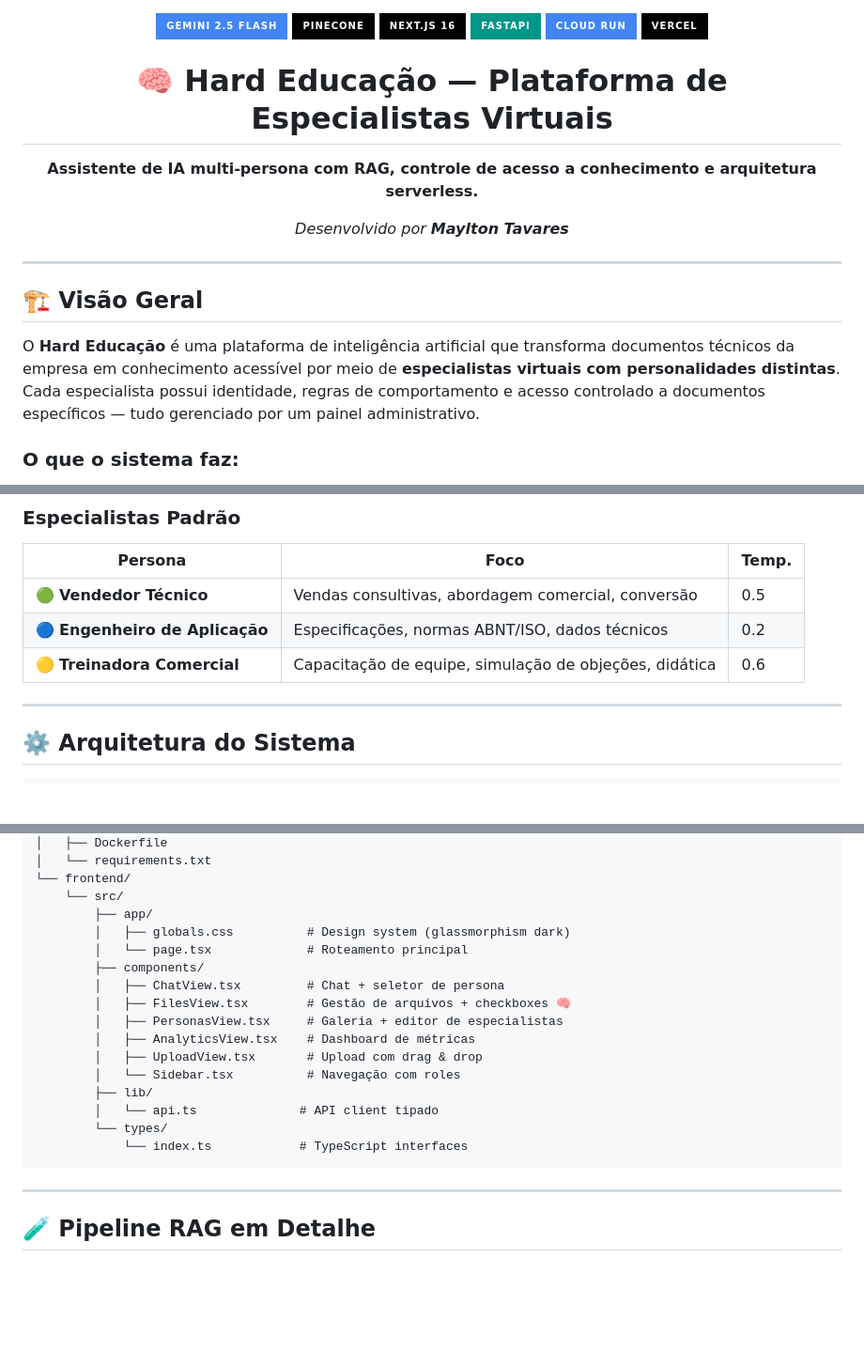
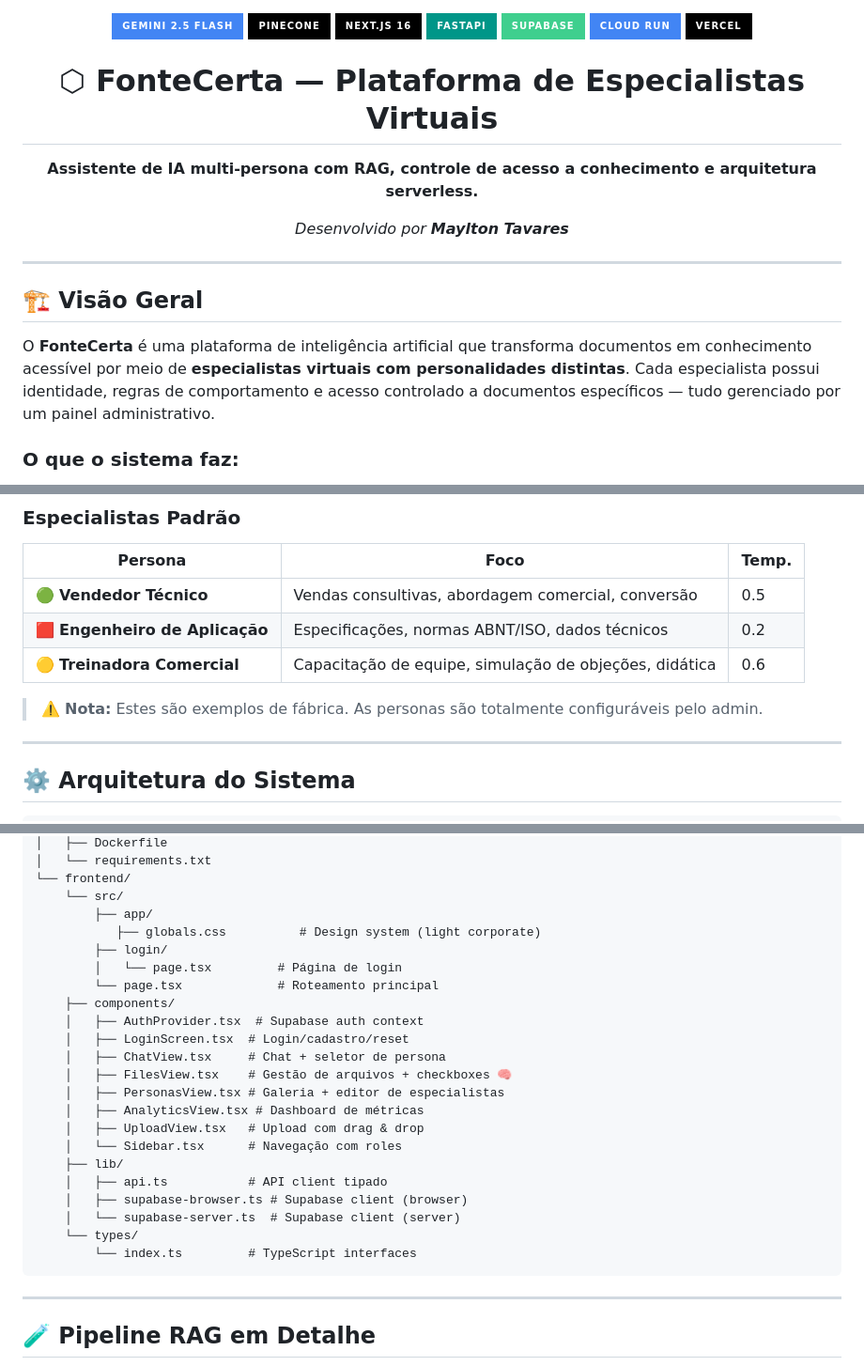
Before and after one commit to mayltonbmx/RAG_HARD, a Markdown page: README.md, 3 parts joined by grey strips. Shown at 94% size. GitHub-like rendering; badges without logos; blank space fills up the shorter version.

Commit message:
docs: update README for FonteCerta v3.0 - Supabase auth, light theme, new stack

````diff
--- a/README.md
+++ b/README.md
@@ -3,11 +3,12 @@
   <img src="https://img.shields.io/badge/Pinecone-000000?style=for-the-badge&logo=pinecone&logoColor=white" alt="Pinecone"/>
   <img src="https://img.shields.io/badge/Next.js_16-000000?style=for-the-badge&logo=next.js&logoColor=white" alt="Next.js"/>
   <img src="https://img.shields.io/badge/FastAPI-009688?style=for-the-badge&logo=fastapi&logoColor=white" alt="FastAPI"/>
+  <img src="https://img.shields.io/badge/Supabase-3FCF8E?style=for-the-badge&logo=supabase&logoColor=white" alt="Supabase"/>
   <img src="https://img.shields.io/badge/Cloud_Run-4285F4?style=for-the-badge&logo=googlecloud&logoColor=white" alt="Cloud Run"/>
   <img src="https://img.shields.io/badge/Vercel-000000?style=for-the-badge&logo=vercel&logoColor=white" alt="Vercel"/>
 </p>
 
-<h1 align="center">🧠 Hard Educação — Plataforma de Especialistas Virtuais</h1>
+<h1 align="center">⬡ FonteCerta — Plataforma de Especialistas Virtuais</h1>
 
 <p align="center">
   <strong>Assistente de IA multi-persona com RAG, controle de acesso a conhecimento e arquitetura serverless.</strong>
@@ -21,7 +22,7 @@
 
 ## 🏗️ Visão Geral
 
-O **Hard Educação** é uma plataforma de inteligência artificial que transforma documentos técnicos da empresa em conhecimento acessível por meio de **especialistas virtuais com personalidades distintas**. Cada especialista possui identidade, regras de comportamento e acesso controlado a documentos específicos — tudo gerenciado por um painel administrativo.
+O **FonteCerta** é uma plataforma de inteligência artificial que transforma documentos em conhecimento acessível por meio de **especialistas virtuais com personalidades distintas**. Cada especialista possui identidade, regras de comportamento e acesso controlado a documentos específicos — tudo gerenciado por um painel administrativo.
 
 ### O que o sistema faz:
 
@@ -50,8 +51,10 @@ O diferencial do sistema é a **Plataforma de Especialistas Virtuais** — cada
 | Persona | Foco | Temp. |
 |---------|------|-------|
 | 🟢 **Vendedor Técnico** | Vendas consultivas, abordagem comercial, conversão | 0.5 |
-| 🔵 **Engenheiro de Aplicação** | Especificações, normas ABNT/ISO, dados técnicos | 0.2 |
+| 🟥 **Engenheiro de Aplicação** | Especificações, normas ABNT/ISO, dados técnicos | 0.2 |
 | 🟡 **Treinadora Comercial** | Capacitação de equipe, simulação de objeções, didática | 0.6 |
+
+> ⚠️ **Nota:** Estes são exemplos de fábrica. As personas são totalmente configuráveis pelo admin.
 
 ---
 
@@ -286,19 +294,25 @@ RAG_HARD/
 └── frontend/
     └── src/
         ├── app/
-        │   ├── globals.css          # Design system (glassmorphism dark)
-        │   └── page.tsx             # Roteamento principal
-        ├── components/
-        │   ├── ChatView.tsx         # Chat + seletor de persona
-        │   ├── FilesView.tsx        # Gestão de arquivos + checkboxes 🧠
-        │   ├── PersonasView.tsx     # Galeria + editor de especialistas
-        │   ├── AnalyticsView.tsx    # Dashboard de métricas
-        │   ├── UploadView.tsx       # Upload com drag & drop
-        │   └── Sidebar.tsx          # Navegação com roles
-        ├── lib/
-        │   └── api.ts              # API client tipado
-        └── types/
-            └── index.ts            # TypeScript interfaces
+           ├── globals.css          # Design system (light corporate)
+        ├── login/
+        │   └── page.tsx         # Página de login
+        └── page.tsx             # Roteamento principal
+    ├── components/
+    │   ├── AuthProvider.tsx  # Supabase auth context
+    │   ├── LoginScreen.tsx  # Login/cadastro/reset
+    │   ├── ChatView.tsx     # Chat + seletor de persona
+    │   ├── FilesView.tsx    # Gestão de arquivos + checkboxes 🧠
+    │   ├── PersonasView.tsx # Galeria + editor de especialistas
+    │   ├── AnalyticsView.tsx # Dashboard de métricas
+    │   ├── UploadView.tsx   # Upload com drag & drop
+    │   └── Sidebar.tsx      # Navegação com roles
+    ├── lib/
+    │   ├── api.ts           # API client tipado
+    │   ├── supabase-browser.ts # Supabase client (browser)
+    │   └── supabase-server.ts  # Supabase client (server)
+    └── types/
+        └── index.ts         # TypeScript interfaces
 ```
 
 ---
````
Also changed, not shown: other parts of README.md (+7 -2 lines).
